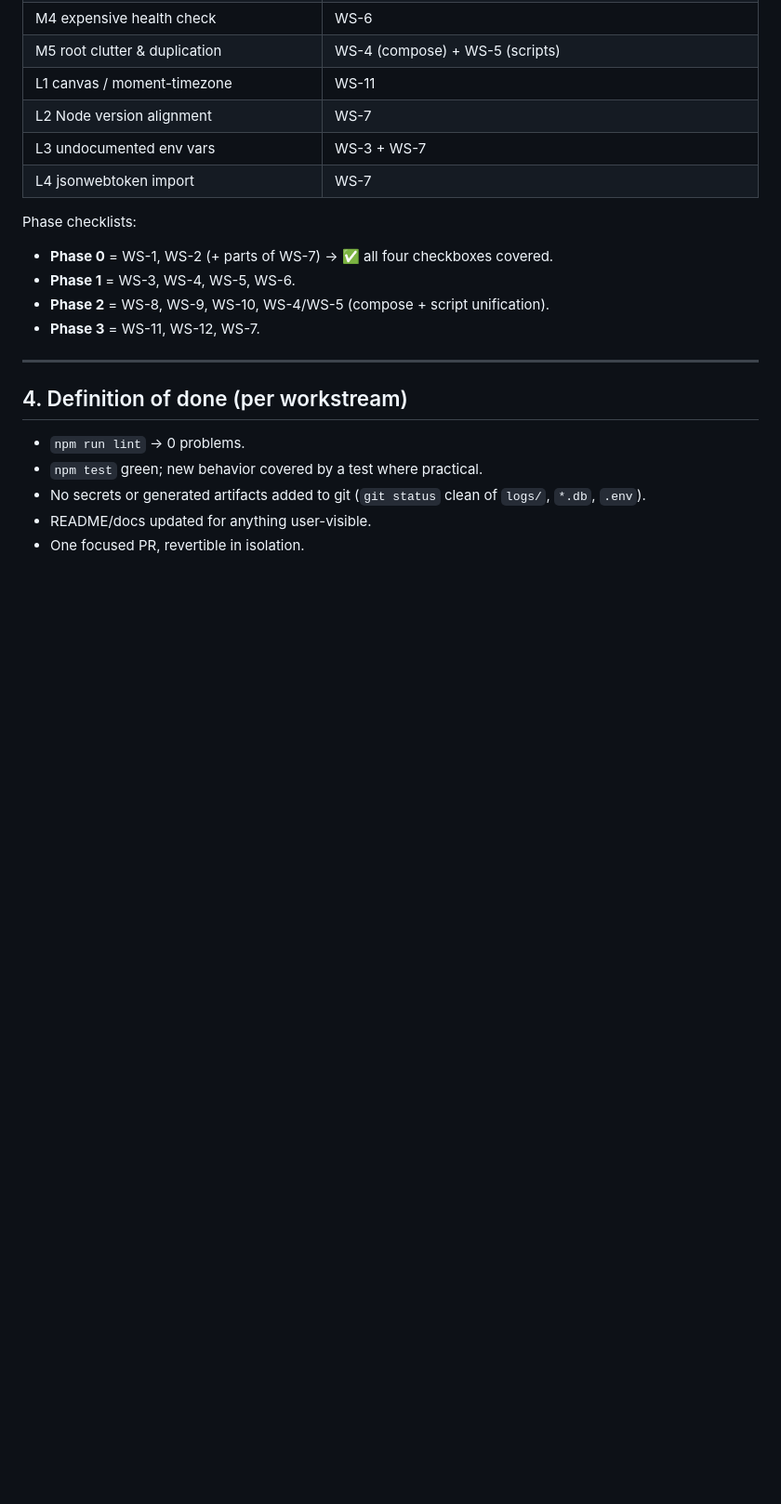
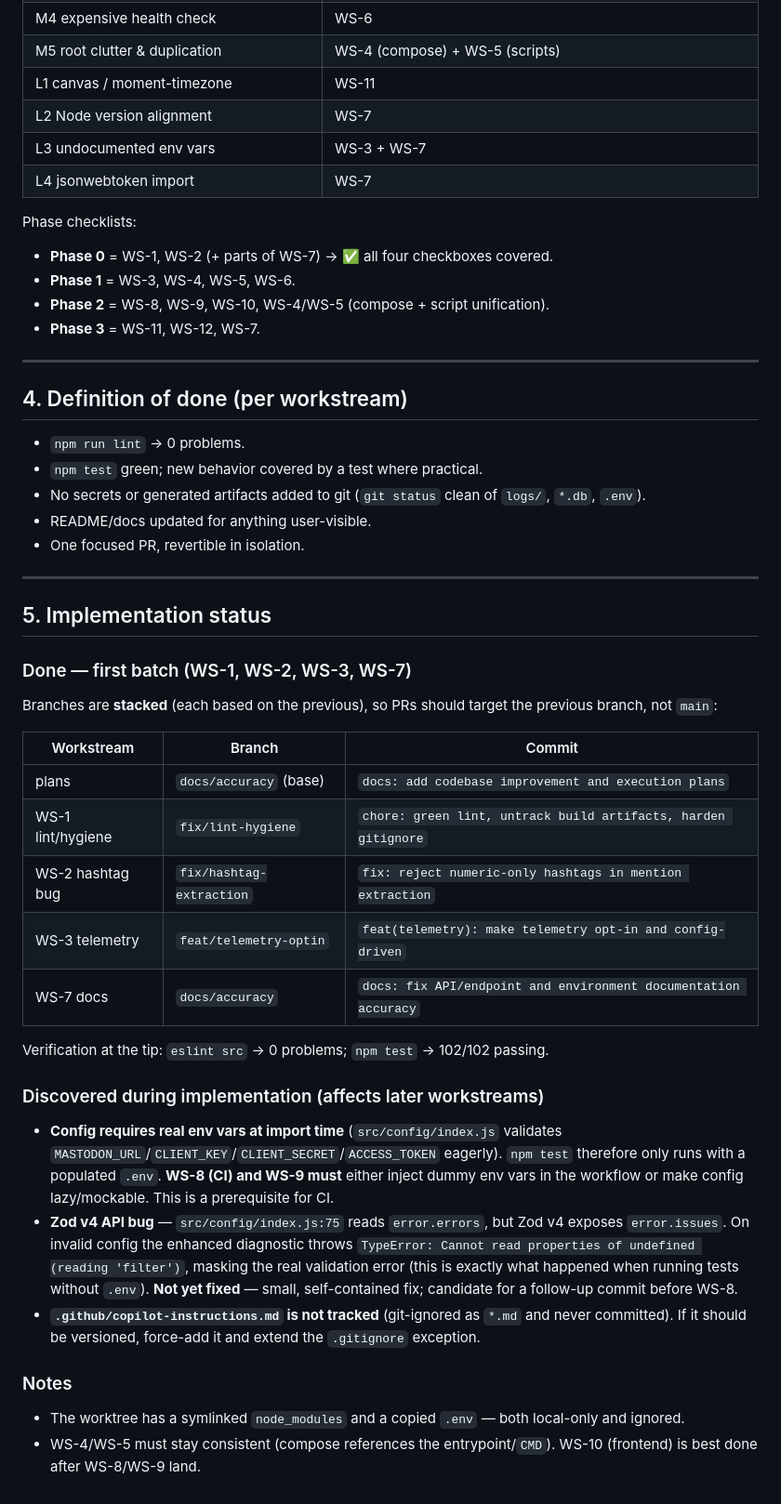
Before and after one commit to mauriciobc/hashpanel, a Markdown page: docs/EXECUTION_PLAN.md, the part around the change. Shown at 93% size. Drawn GitHub-style; blank space fills up the shorter version.

Commit message:
docs: record implementation status and discoveries in execution plan

```diff
--- a/docs/EXECUTION_PLAN.md
+++ b/docs/EXECUTION_PLAN.md
@@ -361,3 +361,42 @@ Phase checklists:
 - No secrets or generated artifacts added to git (`git status` clean of `logs/`, `*.db`, `.env`).
 - README/docs updated for anything user-visible.
 - One focused PR, revertible in isolation.
+
+---
+
+## 5. Implementation status
+
+### Done — first batch (WS-1, WS-2, WS-3, WS-7)
+
+Branches are **stacked** (each based on the previous), so PRs should target the previous
+branch, not `main`:
+
+| Workstream | Branch | Commit |
+|---|---|---|
+| plans | `docs/accuracy` (base) | `docs: add codebase improvement and execution plans` |
+| WS-1 lint/hygiene | `fix/lint-hygiene` | `chore: green lint, untrack build artifacts, harden gitignore` |
+| WS-2 hashtag bug | `fix/hashtag-extraction` | `fix: reject numeric-only hashtags in mention extraction` |
+| WS-3 telemetry | `feat/telemetry-optin` | `feat(telemetry): make telemetry opt-in and config-driven` |
+| WS-7 docs | `docs/accuracy` | `docs: fix API/endpoint and environment documentation accuracy` |
+
+Verification at the tip: `eslint src` → 0 problems; `npm test` → 102/102 passing.
+
+### Discovered during implementation (affects later workstreams)
+
+- **Config requires real env vars at import time** (`src/config/index.js` validates
+  `MASTODON_URL`/`CLIENT_KEY`/`CLIENT_SECRET`/`ACCESS_TOKEN` eagerly). `npm test` therefore only
+  runs with a populated `.env`. **WS-8 (CI) and WS-9 must** either inject dummy env vars in the
+  workflow or make config lazy/mockable. This is a prerequisite for CI.
+- **Zod v4 API bug** — `src/config/index.js:75` reads `error.errors`, but Zod v4 exposes
+  `error.issues`. On invalid config the enhanced diagnostic throws
+  `TypeError: Cannot read properties of undefined (reading 'filter')`, masking the real
+  validation error (this is exactly what happened when running tests without `.env`). **Not yet
+  fixed** — small, self-contained fix; candidate for a follow-up commit before WS-8.
+- **`.github/copilot-instructions.md` is not tracked** (git-ignored as `*.md` and never committed).
+  If it should be versioned, force-add it and extend the `.gitignore` exception.
+
+### Notes
+
+- The worktree has a symlinked `node_modules` and a copied `.env` — both local-only and ignored.
+- WS-4/WS-5 must stay consistent (compose references the entrypoint/`CMD`). WS-10 (frontend) is
+  best done after WS-8/WS-9 land.
```
